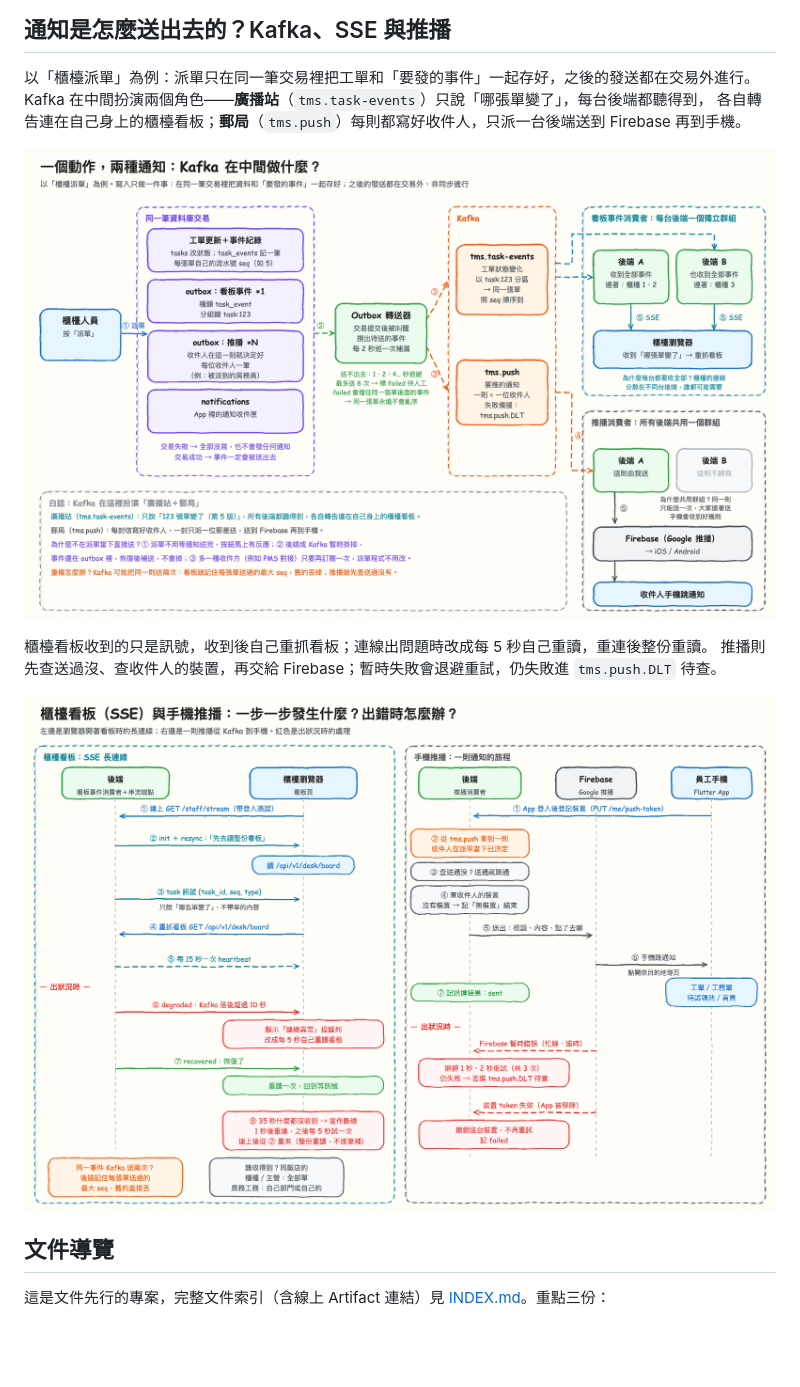
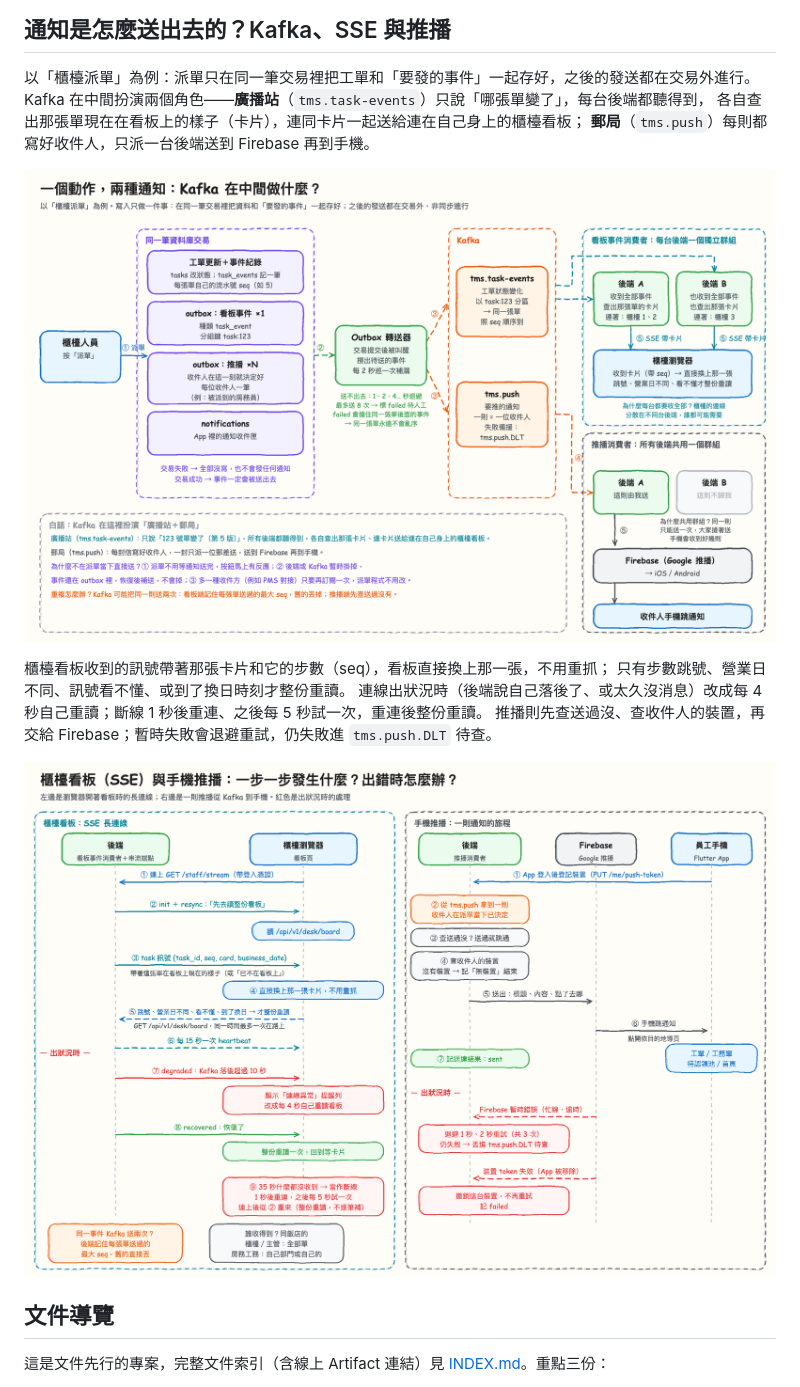
Before and after one commit to Athena-Git-Group/tms, a Markdown page: README.md, the part around the change. Drawn GitHub-style; pictures changed too: docs/diagrams/tms-kafka-flow.png, docs/diagrams/tms-sse-push-detail.png; blank space fills up the shorter version.

Commit message:
docs(readme): 看板訊號帶卡片直接換上、只在跳號或換日整份重讀，兩張 Kafka／SSE 圖同步改
- 後端收到 tms.task-events 後查出那張單的卡片，連卡片一起經 SSE 送給櫃檯看板
- 看板直接換上該卡片；跳號、營業日不同、看不懂、到了換日才整份重讀
- 降級時每 4 秒重讀（原文誤寫 5 秒）；斷線 1 秒後重連、之後每 5 秒試一次

Co-Authored-By: Claude Fable 5.1 <noreply@anthropic.com>

```diff
--- a/README.md
+++ b/README.md
@@ -38,11 +38,14 @@
 
 以「櫃檯派單」為例：派單只在同一筆交易裡把工單和「要發的事件」一起存好，之後的發送都在交易外進行。
 Kafka 在中間扮演兩個角色——**廣播站**（`tms.task-events`）只說「哪張單變了」，每台後端都聽得到，
-各自轉告連在自己身上的櫃檯看板；**郵局**（`tms.push`）每則都寫好收件人，只派一台後端送到 Firebase 再到手機。
+各自查出那張單現在在看板上的樣子（卡片），連同卡片一起送給連在自己身上的櫃檯看板；
+**郵局**（`tms.push`）每則都寫好收件人，只派一台後端送到 Firebase 再到手機。
 
 ![一個動作，兩種通知：Kafka 在中間做什麼？](docs/diagrams/tms-kafka-flow.png)
 
-櫃檯看板收到的只是訊號，收到後自己重抓看板；連線出問題時改成每 5 秒自己重讀，重連後整份重讀。
+櫃檯看板收到的訊號帶著那張卡片和它的步數（seq），看板直接換上那一張，不用重抓；
+只有步數跳號、營業日不同、訊號看不懂、或到了換日時刻才整份重讀。
+連線出狀況時（後端說自己落後了、或太久沒消息）改成每 4 秒自己重讀；斷線 1 秒後重連、之後每 5 秒試一次，重連後整份重讀。
 推播則先查送過沒、查收件人的裝置，再交給 Firebase；暫時失敗會退避重試，仍失敗進 `tms.push.DLT` 待查。
 
 ![櫃檯看板（SSE）與手機推播：一步一步發生什麼？](docs/diagrams/tms-sse-push-detail.png)
```
Also changed, not shown: 2 other files.
